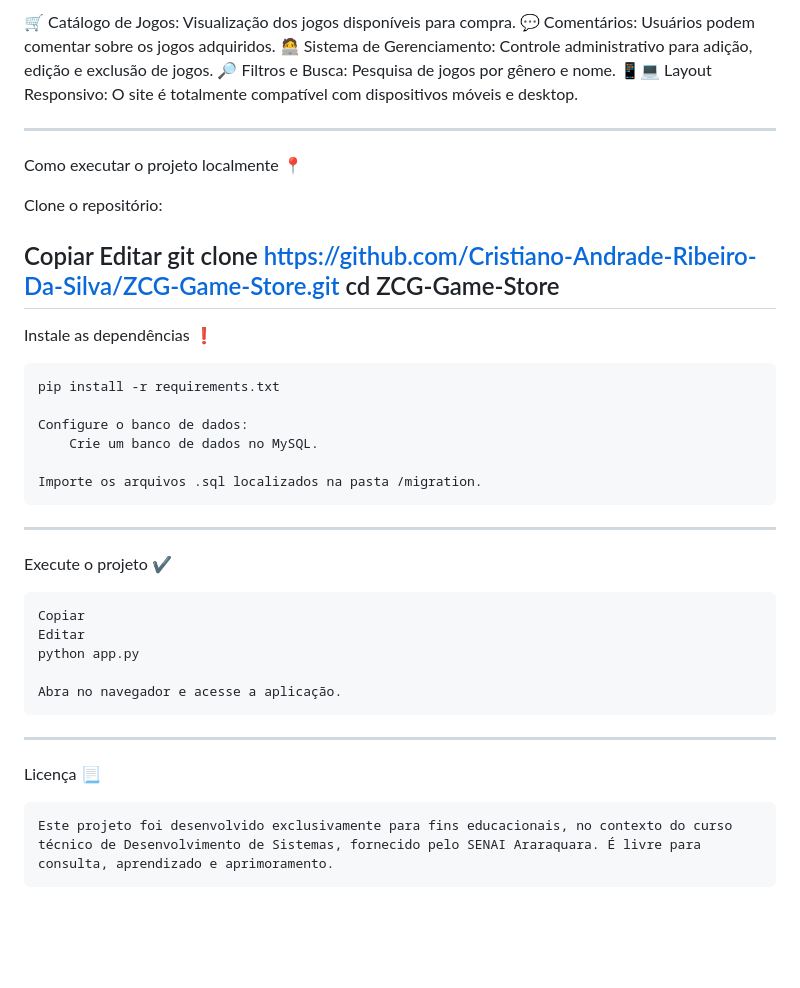
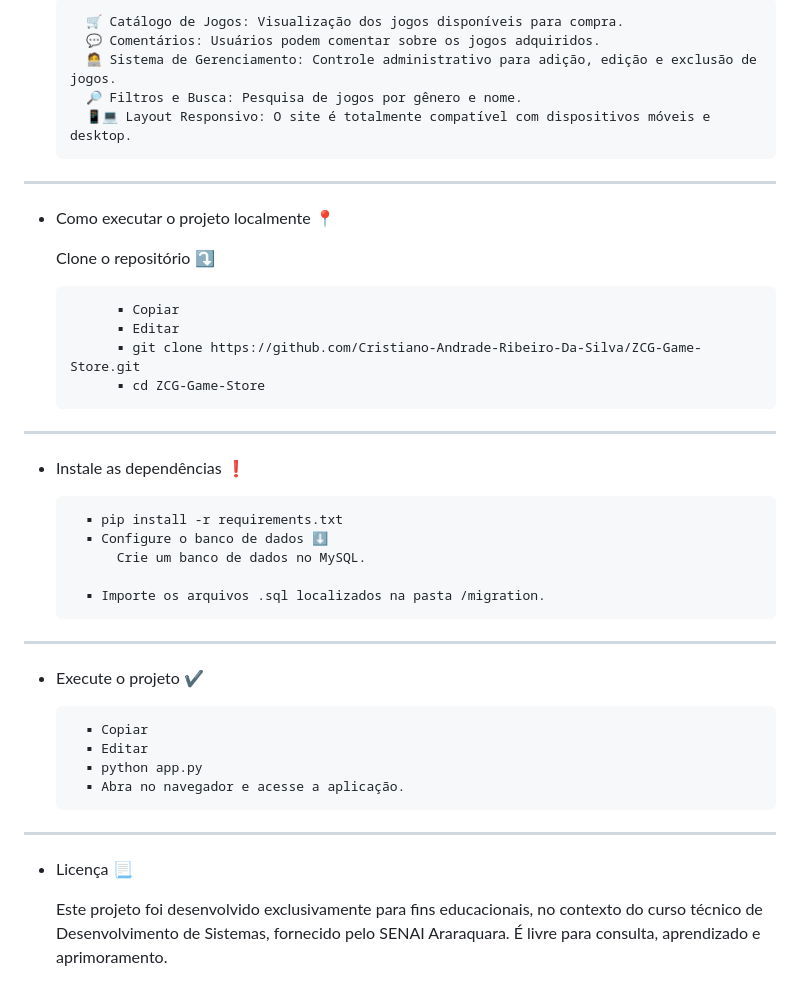
Before and after one commit to Cristiano-Andrade-Ribeiro-Da-Silva/ZCG-Game-Store, a Markdown page: README.md, the part around one of its changes. Rendered like a GitHub page; blank space fills up the shorter version.

```diff
--- a/README.md
+++ b/README.md
@@ -58,41 +64,39 @@ Funcionalidades principais 💡
 
-🛒 Catálogo de Jogos: Visualização dos jogos disponíveis para compra.
-💬 Comentários: Usuários podem comentar sobre os jogos adquiridos.
-🧑‍💻 Sistema de Gerenciamento: Controle administrativo para adição, edição e exclusão de jogos.
-🔎 Filtros e Busca: Pesquisa de jogos por gênero e nome.
-📱💻 Layout Responsivo: O site é totalmente compatível com dispositivos móveis e desktop.
+		🛒 Catálogo de Jogos: Visualização dos jogos disponíveis para compra.
+		💬 Comentários: Usuários podem comentar sobre os jogos adquiridos.
+		🧑‍💻 Sistema de Gerenciamento: Controle administrativo para adição, edição e exclusão de jogos.
+		🔎 Filtros e Busca: Pesquisa de jogos por gênero e nome.
+		📱💻 Layout Responsivo: O site é totalmente compatível com dispositivos móveis e desktop.
 
 ----------------------------------------------------------------------------------------------------------------------------------------------------------------------------------------------
 
-Como executar o projeto localmente 📍
+- Como executar o projeto localmente 📍
 
-Clone o repositório:
+	Clone o repositório ⤵
 
-Copiar
-Editar
-git clone https://github.com/Cristiano-Andrade-Ribeiro-Da-Silva/ZCG-Game-Store.git
-cd ZCG-Game-Store
+			◾ Copiar
+			◾ Editar
+			◾ git clone https://github.com/Cristiano-Andrade-Ribeiro-Da-Silva/ZCG-Game-Store.git
+			◾ cd ZCG-Game-Store
 ----------------------------------------------------------------------------------------------------------------------------------------------------------------------------------------------
 
-Instale as dependências ❗
+- Instale as dependências ❗
 
-	pip install -r requirements.txt
+		◾ pip install -r requirements.txt
+		◾ Configure o banco de dados ⬇
+			Crie um banco de dados no MySQL.
 
-	Configure o banco de dados:
-		Crie um banco de dados no MySQL.
-
-	Importe os arquivos .sql localizados na pasta /migration.
+		◾ Importe os arquivos .sql localizados na pasta /migration.
 ----------------------------------------------------------------------------------------------------------------------------------------------------------------------------------------------
 
-Execute o projeto ✔
+- Execute o projeto ✔
 
-	Copiar
-	Editar
-	python app.py
-
-	Abra no navegador e acesse a aplicação.
+		◾ Copiar
+		◾ Editar
+		◾ python app.py
+		◾ Abra no navegador e acesse a aplicação.
 ----------------------------------------------------------------------------------------------------------------------------------------------------------------------------------------------
 
-Licença 📃
+- Licença 📃
 
 	Este projeto foi desenvolvido exclusivamente para fins educacionais, no contexto do curso técnico de Desenvolvimento de Sistemas, fornecido pelo SENAI Araraquara. É livre para consulta, aprendizado e aprimoramento.
```
Also changed, not shown: other parts of README.md (+34 -28 lines).
